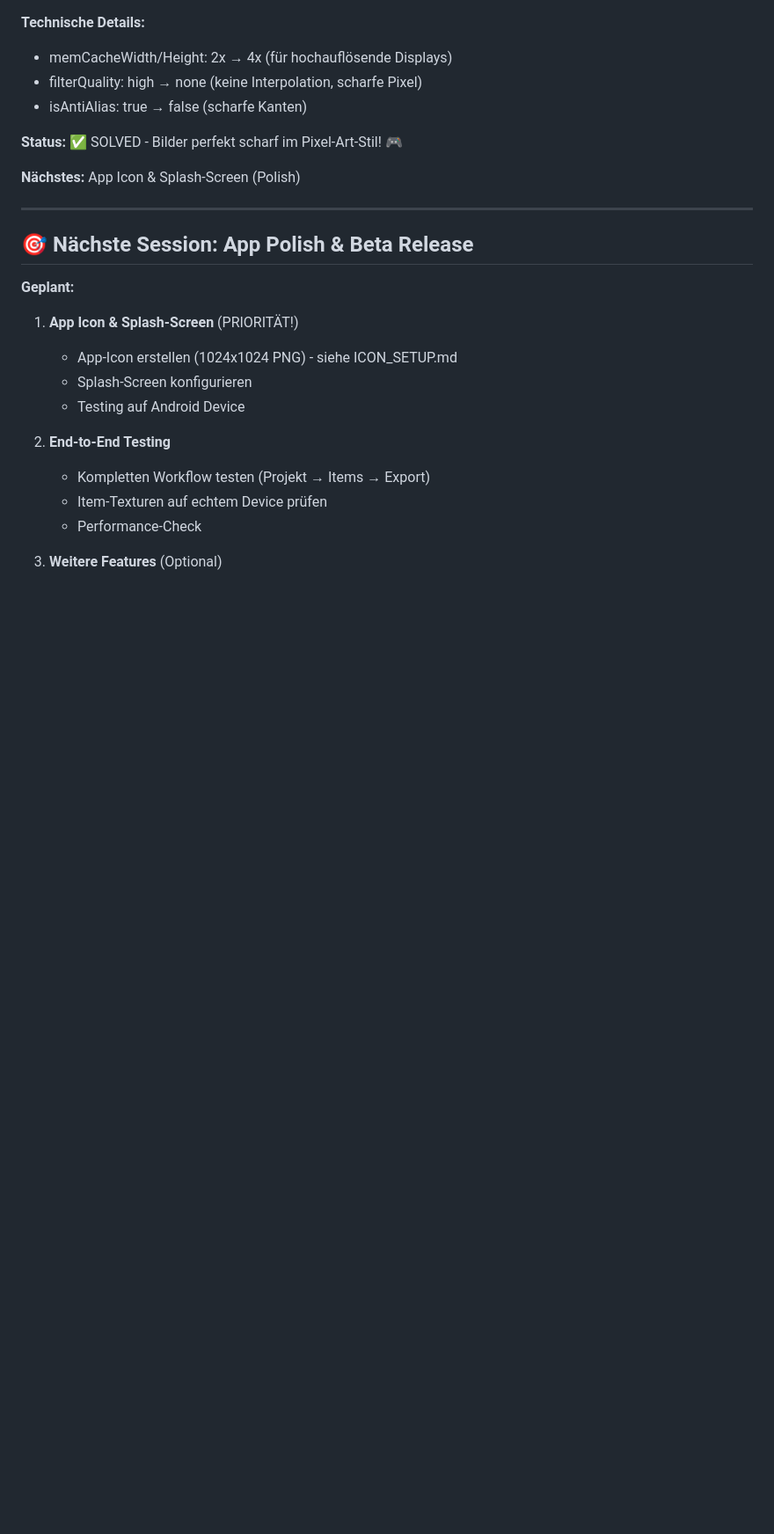
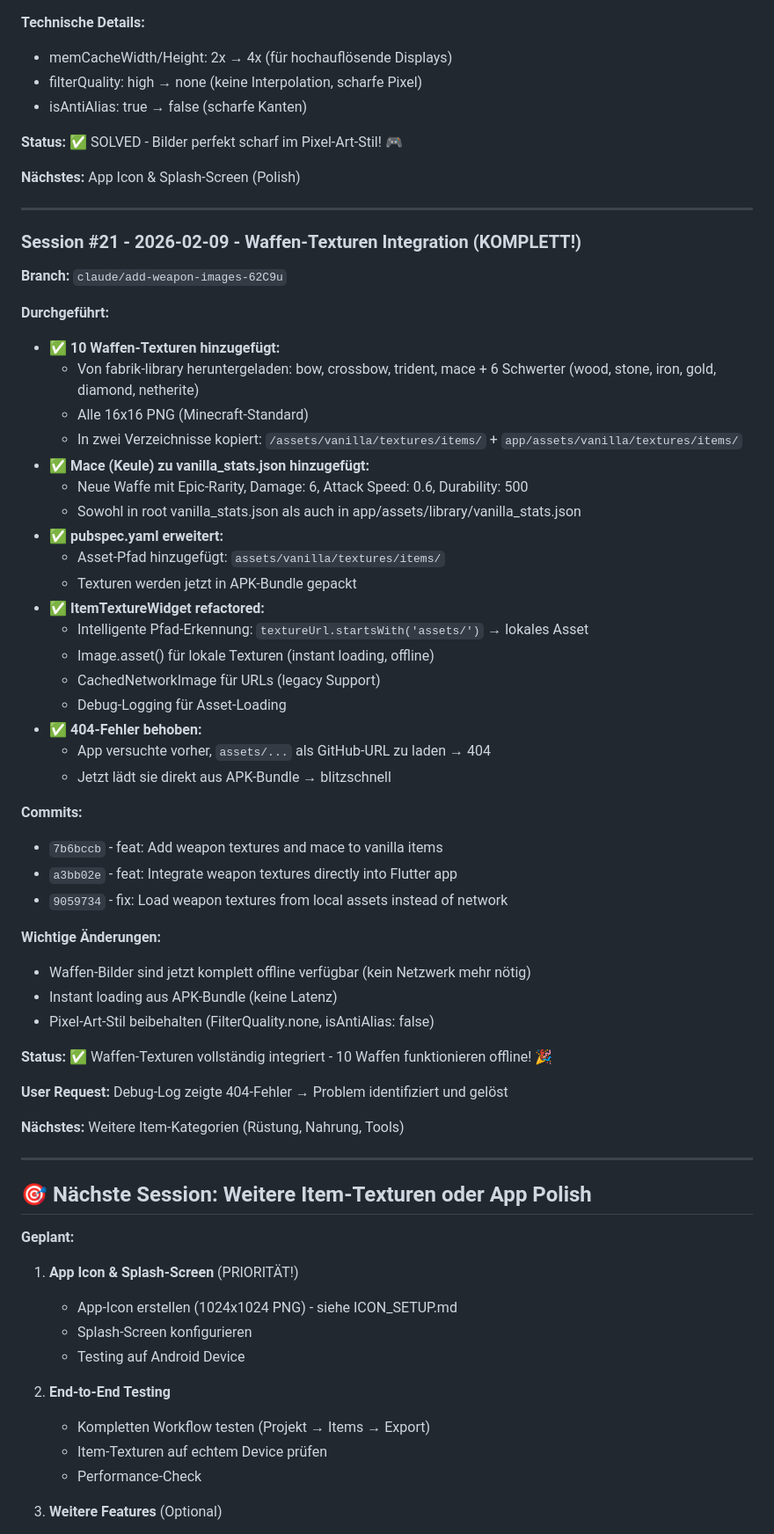
Before and after one commit to ReichiMD/GameForge-Studio, a Markdown page: SESSION_LOG.md, the part around the change. Shown at 88% size. GitHub-like rendering; blank space fills up the shorter version.

```diff
--- a/SESSION_LOG.md
+++ b/SESSION_LOG.md
@@ -406,7 +406,49 @@
 
 ---
 
-## 🎯 Nächste Session: App Polish & Beta Release
+### Session #21 - 2026-02-09 - Waffen-Texturen Integration (KOMPLETT!)
+
+**Branch:** `claude/add-weapon-images-62C9u`
+
+**Durchgeführt:**
+- ✅ **10 Waffen-Texturen hinzugefügt:**
+  * Von fabrik-library heruntergeladen: bow, crossbow, trident, mace + 6 Schwerter (wood, stone, iron, gold, diamond, netherite)
+  * Alle 16x16 PNG (Minecraft-Standard)
+  * In zwei Verzeichnisse kopiert: `/assets/vanilla/textures/items/` + `app/assets/vanilla/textures/items/`
+- ✅ **Mace (Keule) zu vanilla_stats.json hinzugefügt:**
+  * Neue Waffe mit Epic-Rarity, Damage: 6, Attack Speed: 0.6, Durability: 500
+  * Sowohl in root vanilla_stats.json als auch in app/assets/library/vanilla_stats.json
+- ✅ **pubspec.yaml erweitert:**
+  * Asset-Pfad hinzugefügt: `assets/vanilla/textures/items/`
+  * Texturen werden jetzt in APK-Bundle gepackt
+- ✅ **ItemTextureWidget refactored:**
+  * Intelligente Pfad-Erkennung: `textureUrl.startsWith('assets/')` → lokales Asset
+  * Image.asset() für lokale Texturen (instant loading, offline)
+  * CachedNetworkImage für URLs (legacy Support)
+  * Debug-Logging für Asset-Loading
+- ✅ **404-Fehler behoben:**
+  * App versuchte vorher, `assets/...` als GitHub-URL zu laden → 404
+  * Jetzt lädt sie direkt aus APK-Bundle → blitzschnell
+
+**Commits:**
+- `7b6bccb` - feat: Add weapon textures and mace to vanilla items
+- `a3bb02e` - feat: Integrate weapon textures directly into Flutter app
+- `9059734` - fix: Load weapon textures from local assets instead of network
+
+**Wichtige Änderungen:**
+- Waffen-Bilder sind jetzt komplett offline verfügbar (kein Netzwerk mehr nötig)
+- Instant loading aus APK-Bundle (keine Latenz)
+- Pixel-Art-Stil beibehalten (FilterQuality.none, isAntiAlias: false)
+
+**Status:** ✅ Waffen-Texturen vollständig integriert - 10 Waffen funktionieren offline! 🎉
+
+**User Request:** Debug-Log zeigte 404-Fehler → Problem identifiziert und gelöst
+
+**Nächstes:** Weitere Item-Kategorien (Rüstung, Nahrung, Tools)
+
+---
+
+## 🎯 Nächste Session: Weitere Item-Texturen oder App Polish
 
 **Geplant:**
 1. **App Icon & Splash-Screen** (PRIORITÄT!)
```
Also changed, not shown: CLAUDE.md (+24 -22 lines).
